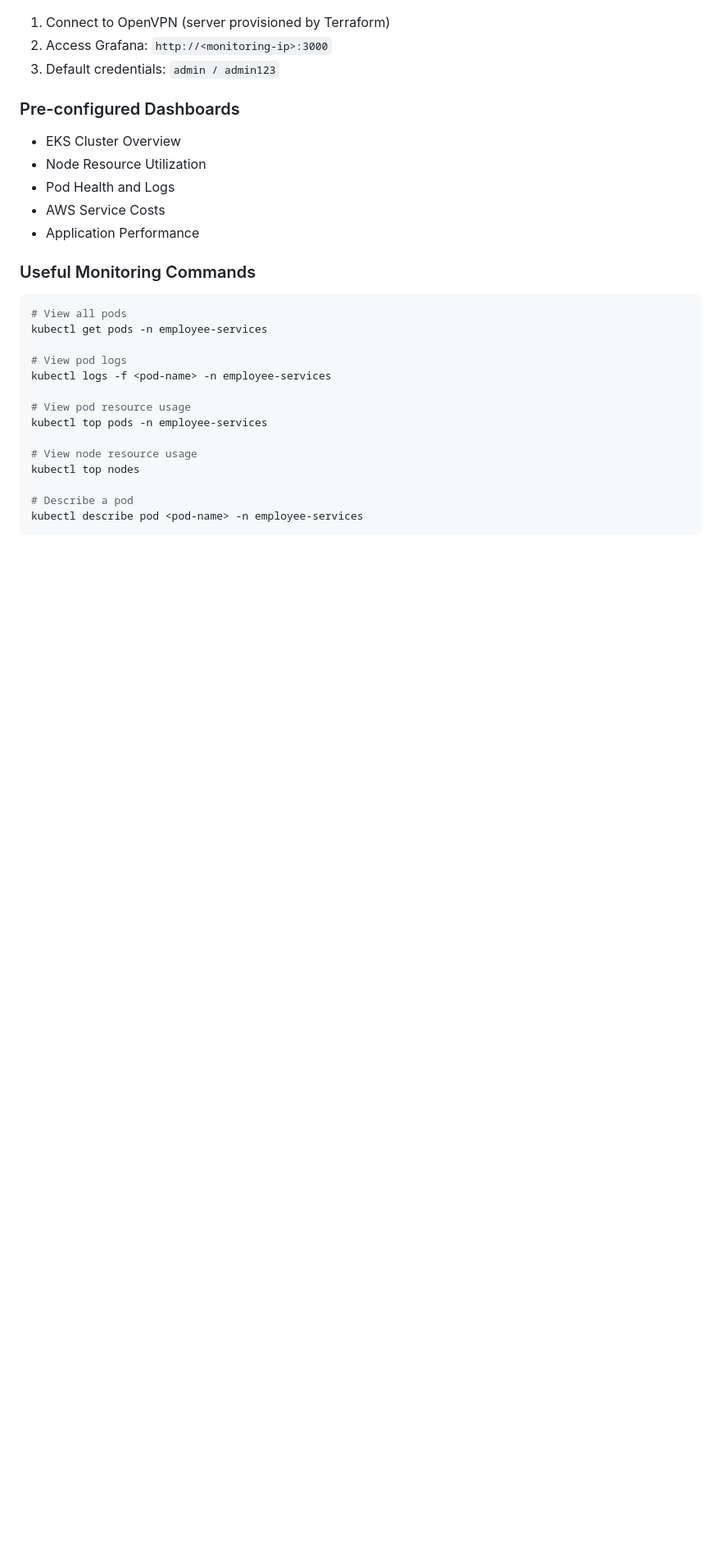
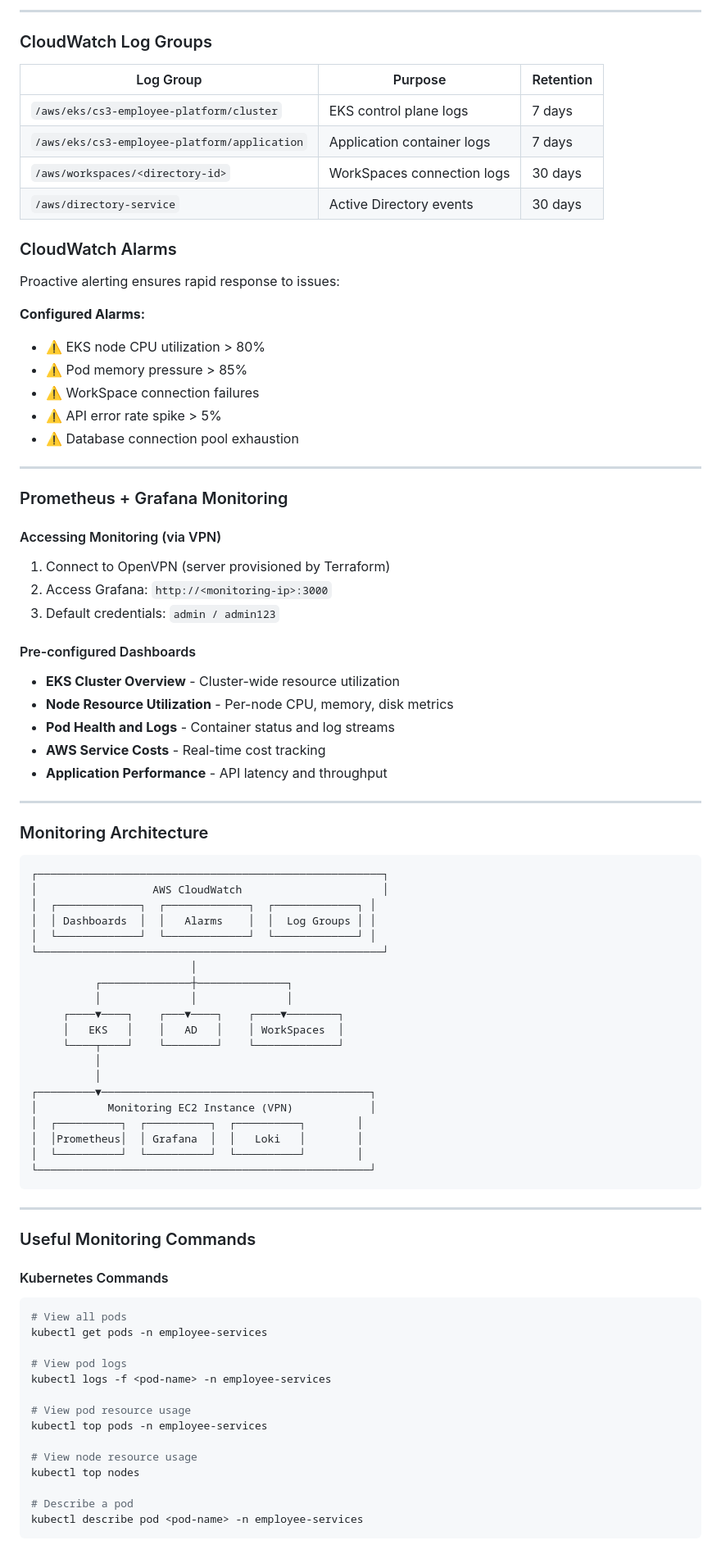
Before and after one commit to Sonny-He/employee-lifecycle-platform-kubernetes, a Markdown page: README.md, the part around one of its changes. Shown at 82% size. Rendered like a GitHub page; blank space fills up the shorter version.

Commit message:
Enhance monitoring documentation with CloudWatch details
Updated monitoring section to include CloudWatch details, metrics, and commands.

````diff
--- a/README.md
+++ b/README.md
@@ -499,17 +531,75 @@ The platform includes a comprehensive monitoring solution:
+---
+
+### CloudWatch Log Groups
+
+| Log Group | Purpose | Retention |
+|-----------|---------|-----------|
+| `/aws/eks/cs3-employee-platform/cluster` | EKS control plane logs | 7 days |
+| `/aws/eks/cs3-employee-platform/application` | Application container logs | 7 days |
+| `/aws/workspaces/<directory-id>` | WorkSpaces connection logs | 30 days |
+| `/aws/directory-service` | Active Directory events | 30 days |
+
+### CloudWatch Alarms
+
+Proactive alerting ensures rapid response to issues:
+
+**Configured Alarms:**
+- ⚠️ EKS node CPU utilization > 80%
+- ⚠️ Pod memory pressure > 85%
+- ⚠️ WorkSpace connection failures
+- ⚠️ API error rate spike > 5%
+- ⚠️ Database connection pool exhaustion
+
+---
+
+### Prometheus + Grafana Monitoring
+
+#### Accessing Monitoring (via VPN)
 
 1. Connect to OpenVPN (server provisioned by Terraform)
 2. Access Grafana:  `http://<monitoring-ip>:3000`
 3. Default credentials: `admin / admin123`
 
-### Pre-configured Dashboards
+#### Pre-configured Dashboards
 
-- EKS Cluster Overview
-- Node Resource Utilization
-- Pod Health and Logs
-- AWS Service Costs
-- Application Performance
+- **EKS Cluster Overview** - Cluster-wide resource utilization
+- **Node Resource Utilization** - Per-node CPU, memory, disk metrics
+- **Pod Health and Logs** - Container status and log streams
+- **AWS Service Costs** - Real-time cost tracking
+- **Application Performance** - API latency and throughput
+
+---
+
+### Monitoring Architecture
+
+```
+┌──────────────────────────────────────────────────────┐
+│                  AWS CloudWatch                      │
+│  ┌─────────────┐  ┌─────────────┐  ┌─────────────┐ │
+│  │ Dashboards  │  │   Alarms    │  │  Log Groups │ │
+│  └─────────────┘  └─────────────┘  └─────────────┘ │
+└──────────────────────────────────────────────────────┘
+                         │
+          ┌──────────────┼──────────────┐
+          │              │              │
+     ┌────▼────┐    ┌───▼────┐    ┌────▼────────┐
+     │   EKS   │    │   AD   │    │ WorkSpaces  │
+     └────┬────┘    └────────┘    └─────────────┘
+          │
+          │
+┌─────────▼──────────────────────────────────────────┐
+│           Monitoring EC2 Instance (VPN)            │
+│  ┌──────────┐  ┌──────────┐  ┌──────────┐        │
+│  │Prometheus│  │ Grafana  │  │   Loki   │        │
+│  └──────────┘  └──────────┘  └──────────┘        │
+└────────────────────────────────────────────────────┘
+```
+
+---
 
 ### Useful Monitoring Commands
+
+#### Kubernetes Commands
 
 ```bash
 # View all pods
````
Also changed, not shown: other parts of README.md (+67 -5 lines).
